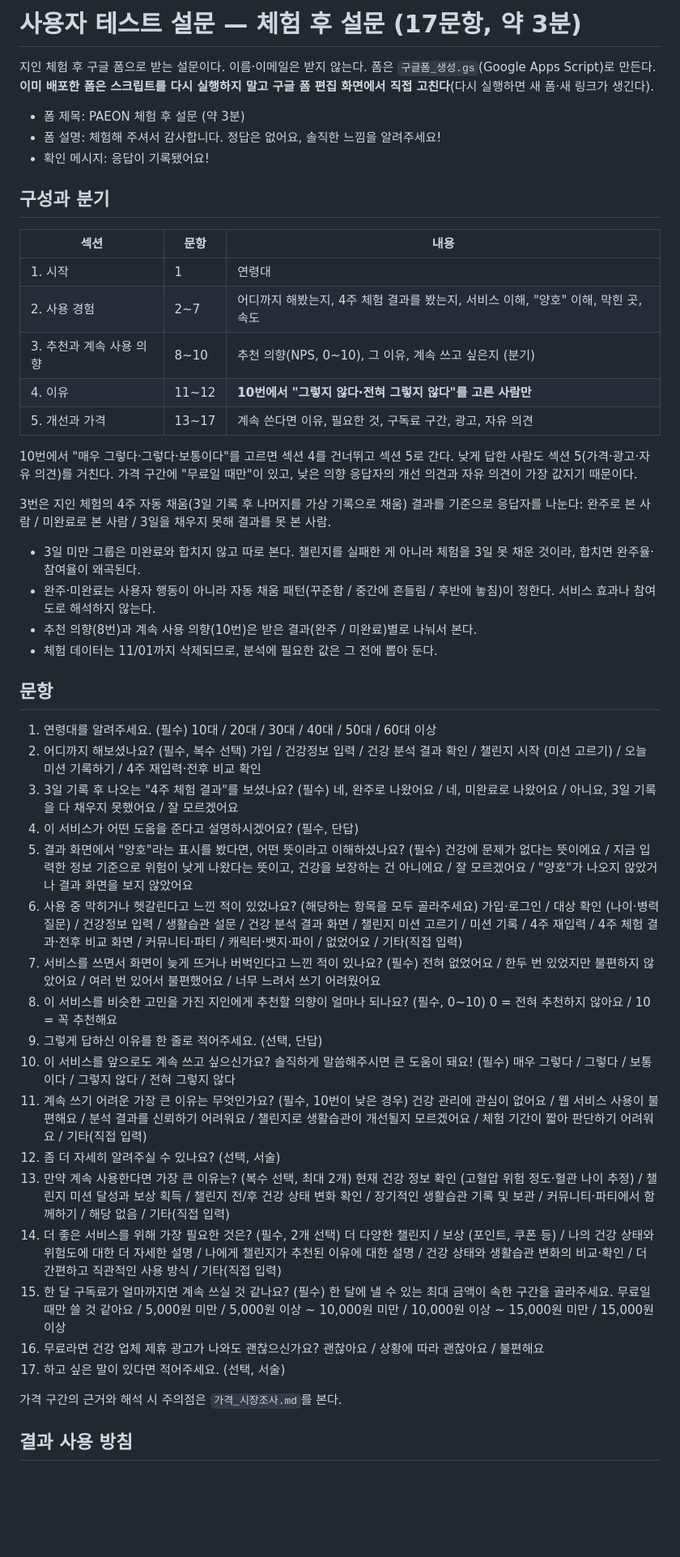
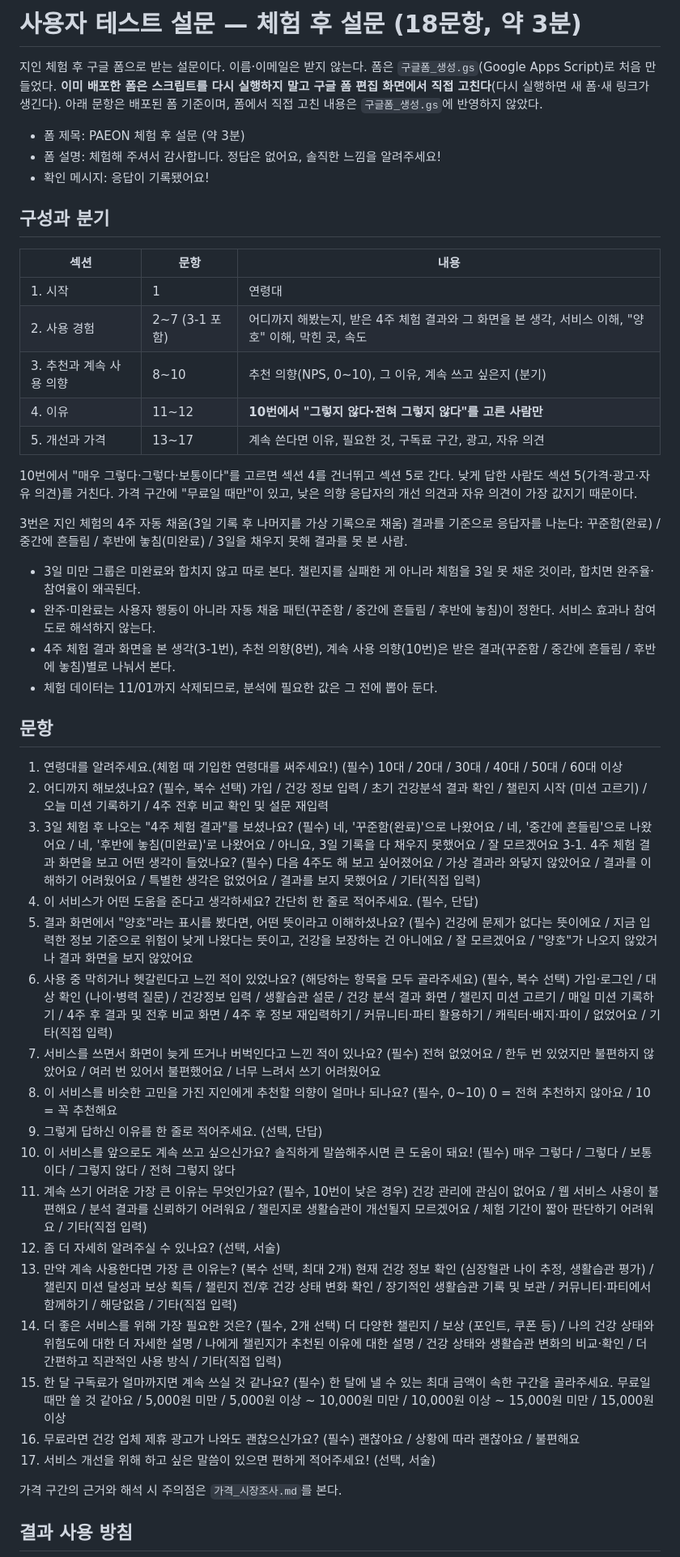
Before and after one commit to AI-HealthCare-06/AH_06_03, a Markdown page: docs/사용자테스트/설문_질문.md, the part around the change. Shown at 81% size. GitHub-like rendering; blank space fills up the shorter version.

Commit message:
docs: 체험 후 설문 문항을 배포된 폼 기준으로 맞춤 (18문항)
- 3-1번 추가: 4주 체험 결과 화면을 보고 든 생각
- 3번 보기를 꾸준함(완료)/중간에 흔들림/후반에 놓침(미완료)/3일 못 채움/모름으로
- 1·2·4·6·13·16·17번 문구·보기·필수 여부를 폼과 같게
- 폼에서 직접 고친 내용은 구글폼_생성.gs에 반영하지 않았음을 명시

```diff
--- a/docs/사용자테스트/설문_질문.md
+++ b/docs/사용자테스트/설문_질문.md
@@ -1,6 +1,6 @@
-# 사용자 테스트 설문 — 체험 후 설문 (17문항, 약 3분)
+# 사용자 테스트 설문 — 체험 후 설문 (18문항, 약 3분)
 
-지인 체험 후 구글 폼으로 받는 설문이다. 이름·이메일은 받지 않는다. 폼은 `구글폼_생성.gs`(Google Apps Script)로 만든다. **이미 배포한 폼은 스크립트를 다시 실행하지 말고 구글 폼 편집 화면에서 직접 고친다**(다시 실행하면 새 폼·새 링크가 생긴다).
+지인 체험 후 구글 폼으로 받는 설문이다. 이름·이메일은 받지 않는다. 폼은 `구글폼_생성.gs`(Google Apps Script)로 처음 만들었다. **이미 배포한 폼은 스크립트를 다시 실행하지 말고 구글 폼 편집 화면에서 직접 고친다**(다시 실행하면 새 폼·새 링크가 생긴다). 아래 문항은 배포된 폼 기준이며, 폼에서 직접 고친 내용은 `구글폼_생성.gs`에 반영하지 않았다.
 
 - 폼 제목: PAEON 체험 후 설문 (약 3분)
 - 폼 설명: 체험해 주셔서 감사합니다. 정답은 없어요, 솔직한 느낌을 알려주세요!
@@ -11,39 +11,40 @@
 | 섹션 | 문항 | 내용 |
 |---|---|---|
 | 1. 시작 | 1 | 연령대 |
-| 2. 사용 경험 | 2~7 | 어디까지 해봤는지, 4주 체험 결과를 봤는지, 서비스 이해, "양호" 이해, 막힌 곳, 속도 |
+| 2. 사용 경험 | 2~7 (3-1 포함) | 어디까지 해봤는지, 받은 4주 체험 결과와 그 화면을 본 생각, 서비스 이해, "양호" 이해, 막힌 곳, 속도 |
 | 3. 추천과 계속 사용 의향 | 8~10 | 추천 의향(NPS, 0~10), 그 이유, 계속 쓰고 싶은지 (분기) |
 | 4. 이유 | 11~12 | **10번에서 "그렇지 않다·전혀 그렇지 않다"를 고른 사람만** |
 | 5. 개선과 가격 | 13~17 | 계속 쓴다면 이유, 필요한 것, 구독료 구간, 광고, 자유 의견 |
 
 10번에서 "매우 그렇다·그렇다·보통이다"를 고르면 섹션 4를 건너뛰고 섹션 5로 간다. 낮게 답한 사람도 섹션 5(가격·광고·자유 의견)를 거친다. 가격 구간에 "무료일 때만"이 있고, 낮은 의향 응답자의 개선 의견과 자유 의견이 가장 값지기 때문이다.
 
-3번은 지인 체험의 4주 자동 채움(3일 기록 후 나머지를 가상 기록으로 채움) 결과를 기준으로 응답자를 나눈다: 완주로 본 사람 / 미완료로 본 사람 / 3일을 채우지 못해 결과를 못 본 사람.
+3번은 지인 체험의 4주 자동 채움(3일 기록 후 나머지를 가상 기록으로 채움) 결과를 기준으로 응답자를 나눈다: 꾸준함(완료) / 중간에 흔들림 / 후반에 놓침(미완료) / 3일을 채우지 못해 결과를 못 본 사람.
 
 - 3일 미만 그룹은 미완료와 합치지 않고 따로 본다. 챌린지를 실패한 게 아니라 체험을 3일 못 채운 것이라, 합치면 완주율·참여율이 왜곡된다.
 - 완주·미완료는 사용자 행동이 아니라 자동 채움 패턴(꾸준함 / 중간에 흔들림 / 후반에 놓침)이 정한다. 서비스 효과나 참여도로 해석하지 않는다.
-- 추천 의향(8번)과 계속 사용 의향(10번)은 받은 결과(완주 / 미완료)별로 나눠서 본다.
+- 4주 체험 결과 화면을 본 생각(3-1번), 추천 의향(8번), 계속 사용 의향(10번)은 받은 결과(꾸준함 / 중간에 흔들림 / 후반에 놓침)별로 나눠서 본다.
 - 체험 데이터는 11/01까지 삭제되므로, 분석에 필요한 값은 그 전에 뽑아 둔다.
 
 ## 문항
 
-1. 연령대를 알려주세요. (필수) 10대 / 20대 / 30대 / 40대 / 50대 / 60대 이상
-2. 어디까지 해보셨나요? (필수, 복수 선택) 가입 / 건강정보 입력 / 건강 분석 결과 확인 / 챌린지 시작 (미션 고르기) / 오늘 미션 기록하기 / 4주 재입력·전후 비교 확인
-3. 3일 기록 후 나오는 "4주 체험 결과"를 보셨나요? (필수) 네, 완주로 나왔어요 / 네, 미완료로 나왔어요 / 아니요, 3일 기록을 다 채우지 못했어요 / 잘 모르겠어요
-4. 이 서비스가 어떤 도움을 준다고 설명하시겠어요? (필수, 단답)
+1. 연령대를 알려주세요.(체험 때 기입한 연령대를 써주세요!) (필수) 10대 / 20대 / 30대 / 40대 / 50대 / 60대 이상
+2. 어디까지 해보셨나요? (필수, 복수 선택) 가입 / 건강 정보 입력 / 초기 건강분석 결과 확인 / 챌린지 시작 (미션 고르기) / 오늘 미션 기록하기 / 4주 전후 비교 확인 및 설문 재입력
+3. 3일 체험 후 나오는 "4주 체험 결과"를 보셨나요? (필수) 네, '꾸준함(완료)'으로 나왔어요 / 네, '중간에 흔들림'으로 나왔어요 / 네, '후반에 놓침(미완료)'로 나왔어요 / 아니요, 3일 기록을 다 채우지 못했어요 / 잘 모르겠어요
+3-1. 4주 체험 결과 화면을 보고 어떤 생각이 들었나요? (필수) 다음 4주도 해 보고 싶어졌어요 / 가상 결과라 와닿지 않았어요 / 결과를 이해하기 어려웠어요 / 특별한 생각은 없었어요 / 결과를 보지 못했어요 / 기타(직접 입력)
+4. 이 서비스가 어떤 도움을 준다고 생각하세요? 간단히 한 줄로 적어주세요. (필수, 단답)
 5. 결과 화면에서 "양호"라는 표시를 봤다면, 어떤 뜻이라고 이해하셨나요? (필수) 건강에 문제가 없다는 뜻이에요 / 지금 입력한 정보 기준으로 위험이 낮게 나왔다는 뜻이고, 건강을 보장하는 건 아니에요 / 잘 모르겠어요 / "양호"가 나오지 않았거나 결과 화면을 보지 않았어요
-6. 사용 중 막히거나 헷갈린다고 느낀 적이 있었나요? (해당하는 항목을 모두 골라주세요) 가입·로그인 / 대상 확인 (나이·병력 질문) / 건강정보 입력 / 생활습관 설문 / 건강 분석 결과 화면 / 챌린지 미션 고르기 / 미션 기록 / 4주 재입력 / 4주 체험 결과·전후 비교 화면 / 커뮤니티·파티 / 캐릭터·뱃지·파이 / 없었어요 / 기타(직접 입력)
+6. 사용 중 막히거나 헷갈린다고 느낀 적이 있었나요? (해당하는 항목을 모두 골라주세요) (필수, 복수 선택) 가입·로그인 / 대상 확인 (나이·병력 질문) / 건강정보 입력 / 생활습관 설문 / 건강 분석 결과 화면 / 챌린지 미션 고르기 / 매일 미션 기록하기 / 4주 후 결과 및 전후 비교 화면 / 4주 후 정보 재입력하기 / 커뮤니티·파티 활용하기 / 캐릭터·배지·파이 / 없었어요 / 기타(직접 입력)
 7. 서비스를 쓰면서 화면이 늦게 뜨거나 버벅인다고 느낀 적이 있나요? (필수) 전혀 없었어요 / 한두 번 있었지만 불편하지 않았어요 / 여러 번 있어서 불편했어요 / 너무 느려서 쓰기 어려웠어요
 8. 이 서비스를 비슷한 고민을 가진 지인에게 추천할 의향이 얼마나 되나요? (필수, 0~10) 0 = 전혀 추천하지 않아요 / 10 = 꼭 추천해요
 9. 그렇게 답하신 이유를 한 줄로 적어주세요. (선택, 단답)
 10. 이 서비스를 앞으로도 계속 쓰고 싶으신가요? 솔직하게 말씀해주시면 큰 도움이 돼요! (필수) 매우 그렇다 / 그렇다 / 보통이다 / 그렇지 않다 / 전혀 그렇지 않다
 11. 계속 쓰기 어려운 가장 큰 이유는 무엇인가요? (필수, 10번이 낮은 경우) 건강 관리에 관심이 없어요 / 웹 서비스 사용이 불편해요 / 분석 결과를 신뢰하기 어려워요 / 챌린지로 생활습관이 개선될지 모르겠어요 / 체험 기간이 짧아 판단하기 어려워요 / 기타(직접 입력)
 12. 좀 더 자세히 알려주실 수 있나요? (선택, 서술)
-13. 만약 계속 사용한다면 가장 큰 이유는? (복수 선택, 최대 2개) 현재 건강 정보 확인 (고혈압 위험 정도·혈관 나이 추정) / 챌린지 미션 달성과 보상 획득 / 챌린지 전/후 건강 상태 변화 확인 / 장기적인 생활습관 기록 및 보관 / 커뮤니티·파티에서 함께하기 / 해당 없음 / 기타(직접 입력)
+13. 만약 계속 사용한다면 가장 큰 이유는? (복수 선택, 최대 2개) 현재 건강 정보 확인 (심장혈관 나이 추정, 생활습관 평가) / 챌린지 미션 달성과 보상 획득 / 챌린지 전/후 건강 상태 변화 확인 / 장기적인 생활습관 기록 및 보관 / 커뮤니티·파티에서 함께하기 / 해당없음 / 기타(직접 입력)
 14. 더 좋은 서비스를 위해 가장 필요한 것은? (필수, 2개 선택) 더 다양한 챌린지 / 보상 (포인트, 쿠폰 등) / 나의 건강 상태와 위험도에 대한 더 자세한 설명 / 나에게 챌린지가 추천된 이유에 대한 설명 / 건강 상태와 생활습관 변화의 비교·확인 / 더 간편하고 직관적인 사용 방식 / 기타(직접 입력)
 15. 한 달 구독료가 얼마까지면 계속 쓰실 것 같나요? (필수) 한 달에 낼 수 있는 최대 금액이 속한 구간을 골라주세요. 무료일 때만 쓸 것 같아요 / 5,000원 미만 / 5,000원 이상 ~ 10,000원 미만 / 10,000원 이상 ~ 15,000원 미만 / 15,000원 이상
-16. 무료라면 건강 업체 제휴 광고가 나와도 괜찮으신가요? 괜찮아요 / 상황에 따라 괜찮아요 / 불편해요
-17. 하고 싶은 말이 있다면 적어주세요. (선택, 서술)
+16. 무료라면 건강 업체 제휴 광고가 나와도 괜찮으신가요? (필수) 괜찮아요 / 상황에 따라 괜찮아요 / 불편해요
+17. 서비스 개선을 위해 하고 싶은 말씀이 있으면 편하게 적어주세요! (선택, 서술)
 
 가격 구간의 근거와 해석 시 주의점은 `가격_시장조사.md`를 본다.
 
```
